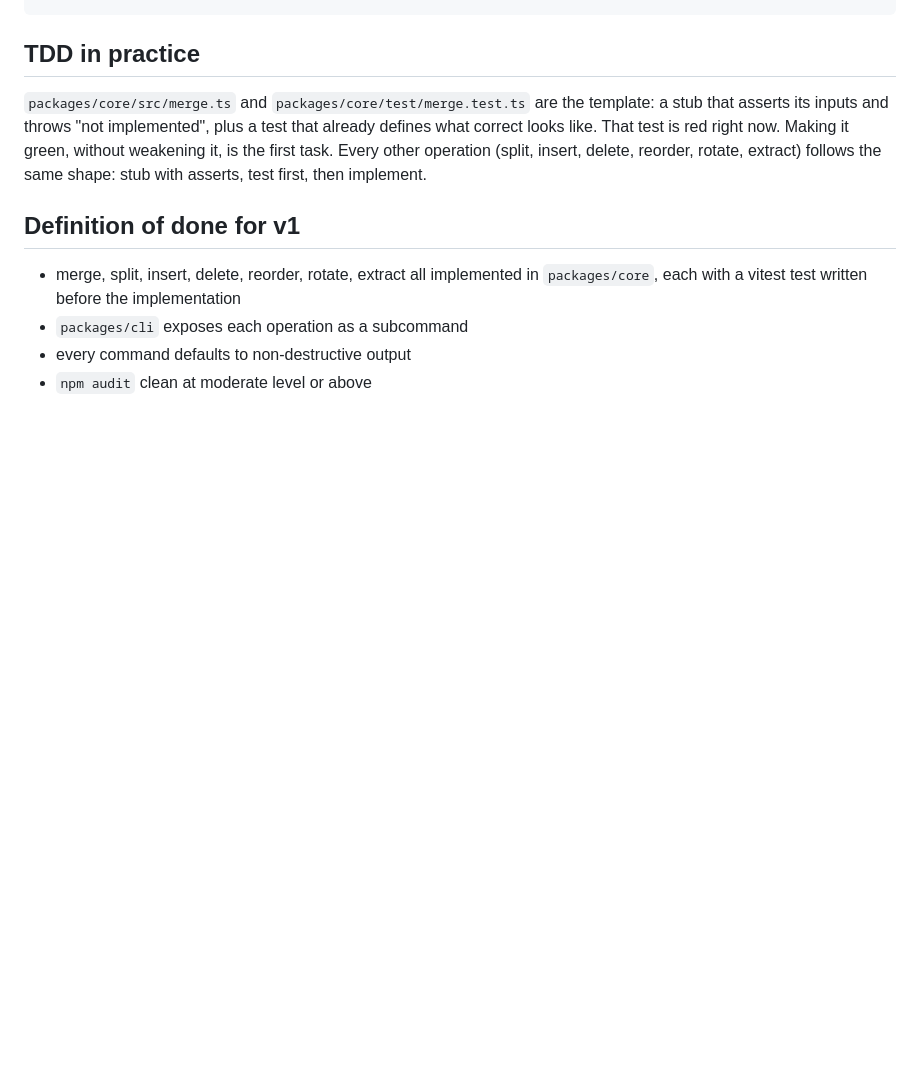
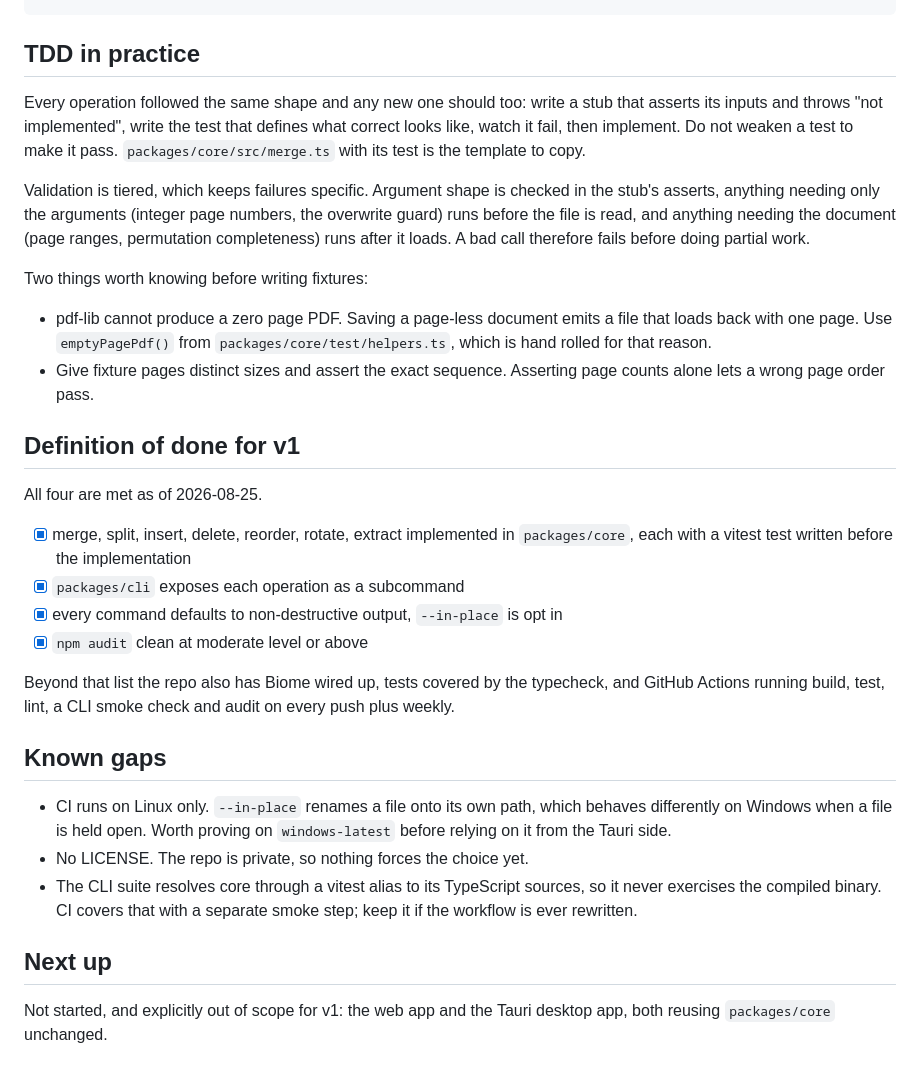
Before and after one commit to wb2012sf/pdf-toolkit, a Markdown page: CLAUDE.md, the part around the change. Rendered like a GitHub page; blank space fills up the shorter version.

Commit message:
docs: correct CLAUDE.md, it described a repo that no longer exists
The TDD section still said the merge test "is red right now" and that
making it green "is the first task". True when the scaffold was written,
misleading now that all seven operations are done, and the first thing
anyone picking this up would read as current state.

Rewrites that section as the shape to follow for new operations, and
records two things that cost time to discover: validation is tiered so a
bad call fails before doing partial work, and pdf-lib cannot produce a
zero page PDF, which is why helpers.ts hand rolls one.

Marks the definition of done as met, and adds a known gaps section so
Linux-only CI and the missing LICENSE are written down rather than
remembered.

Co-Authored-By: Claude Opus 5 <noreply@anthropic.com>

````diff
--- a/CLAUDE.md
+++ b/CLAUDE.md
@@ -65,16 +65,46 @@ npm run audit        # npm audit at moderate and above
 ```
 
 ## TDD in practice
-`packages/core/src/merge.ts` and `packages/core/test/merge.test.ts` are the
-template: a stub that asserts its inputs and throws "not implemented", plus a
-test that already defines what correct looks like. That test is red right now.
-Making it green, without weakening it, is the first task. Every other
-operation (split, insert, delete, reorder, rotate, extract) follows the same
-shape: stub with asserts, test first, then implement.
+Every operation followed the same shape and any new one should too: write a
+stub that asserts its inputs and throws "not implemented", write the test that
+defines what correct looks like, watch it fail, then implement. Do not weaken
+a test to make it pass. `packages/core/src/merge.ts` with its test is the
+template to copy.
+
+Validation is tiered, which keeps failures specific. Argument shape is checked
+in the stub's asserts, anything needing only the arguments (integer page
+numbers, the overwrite guard) runs before the file is read, and anything
+needing the document (page ranges, permutation completeness) runs after it
+loads. A bad call therefore fails before doing partial work.
+
+Two things worth knowing before writing fixtures:
+- pdf-lib cannot produce a zero page PDF. Saving a page-less document emits a
+  file that loads back with one page. Use `emptyPagePdf()` from
+  `packages/core/test/helpers.ts`, which is hand rolled for that reason.
+- Give fixture pages distinct sizes and assert the exact sequence. Asserting
+  page counts alone lets a wrong page order pass.
 
 ## Definition of done for v1
-- merge, split, insert, delete, reorder, rotate, extract all implemented in
+All four are met as of 2026-08-25.
+- [x] merge, split, insert, delete, reorder, rotate, extract implemented in
   `packages/core`, each with a vitest test written before the implementation
-- `packages/cli` exposes each operation as a subcommand
-- every command defaults to non-destructive output
-- `npm audit` clean at moderate level or above
+- [x] `packages/cli` exposes each operation as a subcommand
+- [x] every command defaults to non-destructive output, `--in-place` is opt in
+- [x] `npm audit` clean at moderate level or above
+
+Beyond that list the repo also has Biome wired up, tests covered by the
+typecheck, and GitHub Actions running build, test, lint, a CLI smoke check and
+audit on every push plus weekly.
+
+## Known gaps
+- CI runs on Linux only. `--in-place` renames a file onto its own path, which
+  behaves differently on Windows when a file is held open. Worth proving on
+  `windows-latest` before relying on it from the Tauri side.
+- No LICENSE. The repo is private, so nothing forces the choice yet.
+- The CLI suite resolves core through a vitest alias to its TypeScript
+  sources, so it never exercises the compiled binary. CI covers that with a
+  separate smoke step; keep it if the workflow is ever rewritten.
+
+## Next up
+Not started, and explicitly out of scope for v1: the web app and the Tauri
+desktop app, both reusing `packages/core` unchanged.
````
